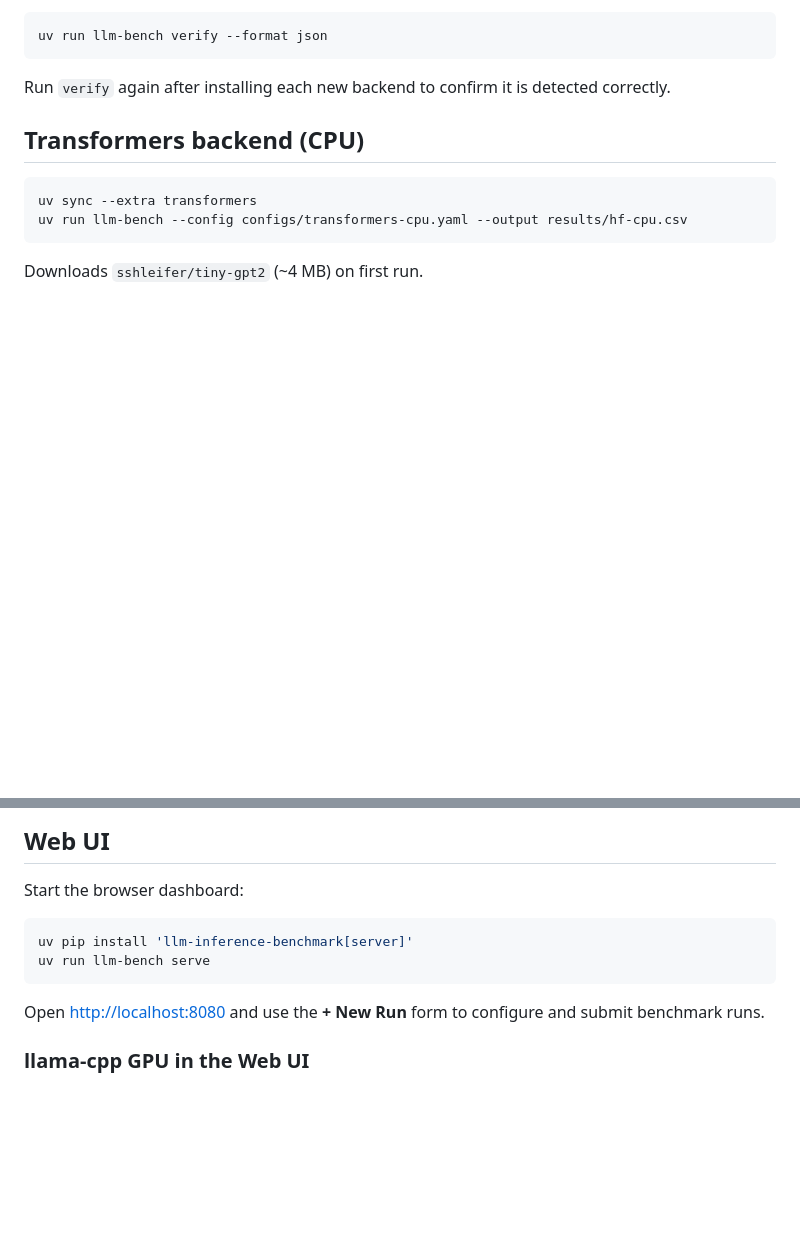
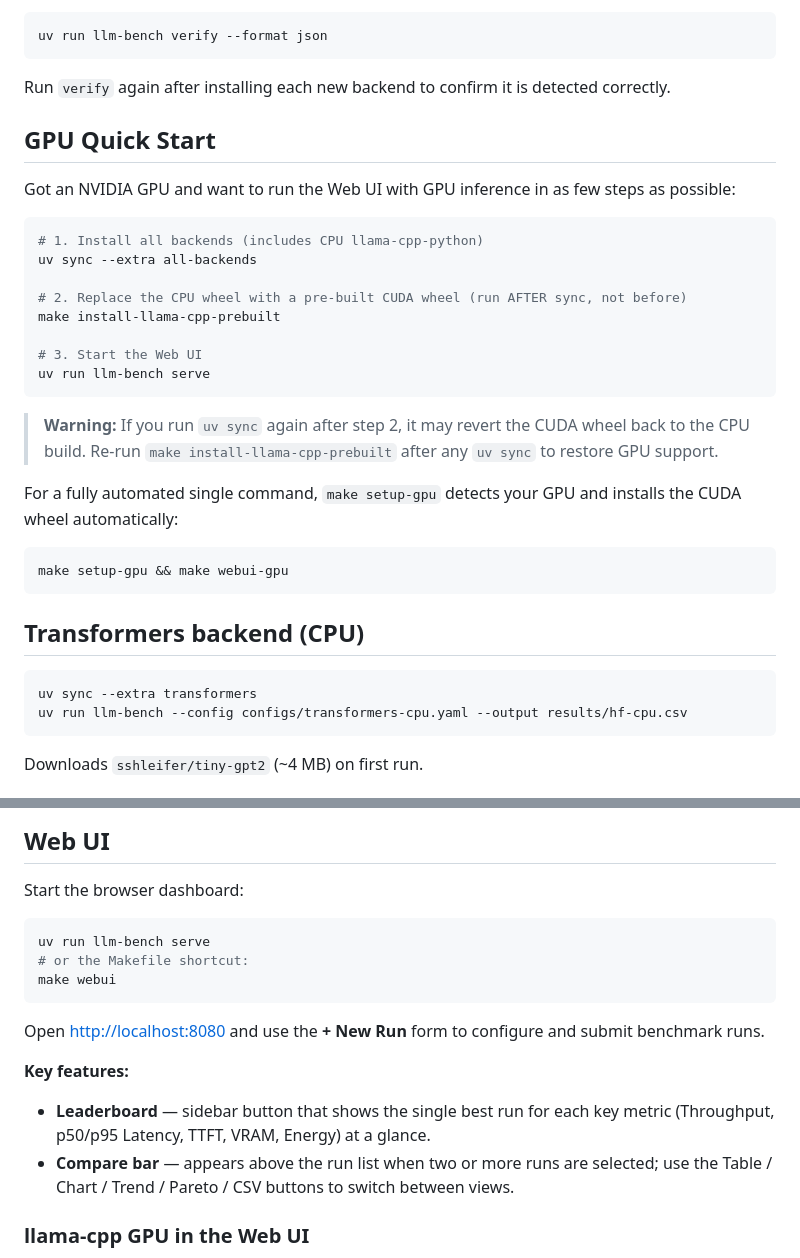
Before and after one commit to Happynood/llm-inference-benchmark, a Markdown page: docs/quickstart.md, 2 parts joined by grey strips. Drawn GitHub-style; blank space fills up the shorter version.

Commit message:
docs: update quickstart with Web UI and GPU Quick Start; add TTFT to metrics (#302)
Closes #301

````diff
--- a/docs/quickstart.md
+++ b/docs/quickstart.md
@@ -52,6 +52,32 @@ uv run llm-bench verify --format json
 ```
 
 Run `verify` again after installing each new backend to confirm it is detected correctly.
+
+## GPU Quick Start
+
+Got an NVIDIA GPU and want to run the Web UI with GPU inference in as few steps as possible:
+
+```bash
+# 1. Install all backends (includes CPU llama-cpp-python)
+uv sync --extra all-backends
+
+# 2. Replace the CPU wheel with a pre-built CUDA wheel (run AFTER sync, not before)
+make install-llama-cpp-prebuilt
+
+# 3. Start the Web UI
+uv run llm-bench serve
+```
+
+> **Warning:** If you run `uv sync` again after step 2, it may revert the CUDA wheel back
+> to the CPU build. Re-run `make install-llama-cpp-prebuilt` after any `uv sync` to restore
+> GPU support.
+
+For a fully automated single command, `make setup-gpu` detects your GPU and installs the
+CUDA wheel automatically:
+
+```bash
+make setup-gpu && make webui-gpu
+```
 
 ## Transformers backend (CPU)
 
@@ -243,11 +269,19 @@ make typecheck   # pyright
 Start the browser dashboard:
 
 ```bash
-uv pip install 'llm-inference-benchmark[server]'
 uv run llm-bench serve
+# or the Makefile shortcut:
+make webui
 ```
 
 Open <http://localhost:8080> and use the **+ New Run** form to configure and submit benchmark runs.
+
+**Key features:**
+
+- **Leaderboard** — sidebar button that shows the single best run for each key metric
+  (Throughput, p50/p95 Latency, TTFT, VRAM, Energy) at a glance.
+- **Compare bar** — appears above the run list when two or more runs are selected; use the
+  Table / Chart / Trend / Pareto / CSV buttons to switch between views.
 
 ### llama-cpp GPU in the Web UI
 
````
Also changed, not shown: CHANGELOG.md (+4 -0 lines), docs/metrics.md (+3 -0 lines).
